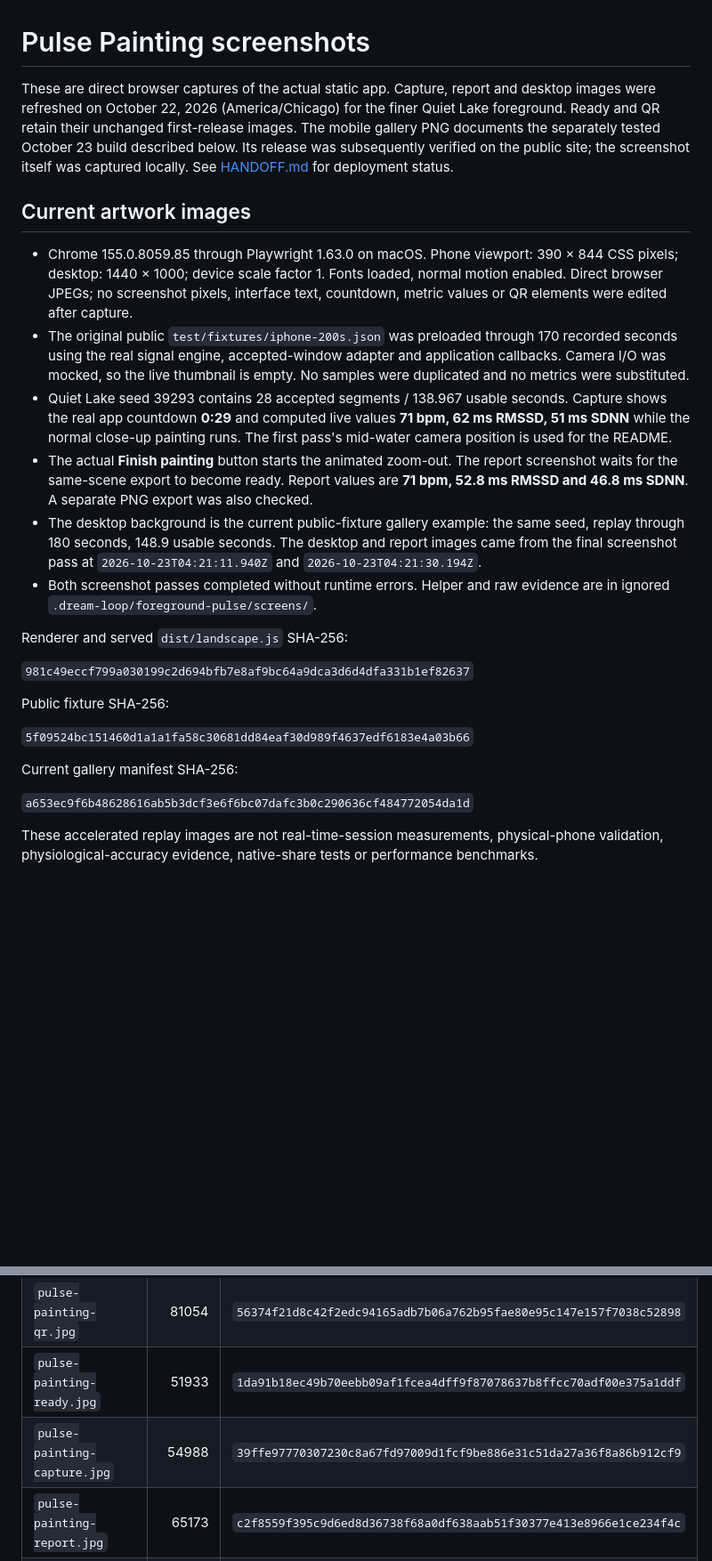
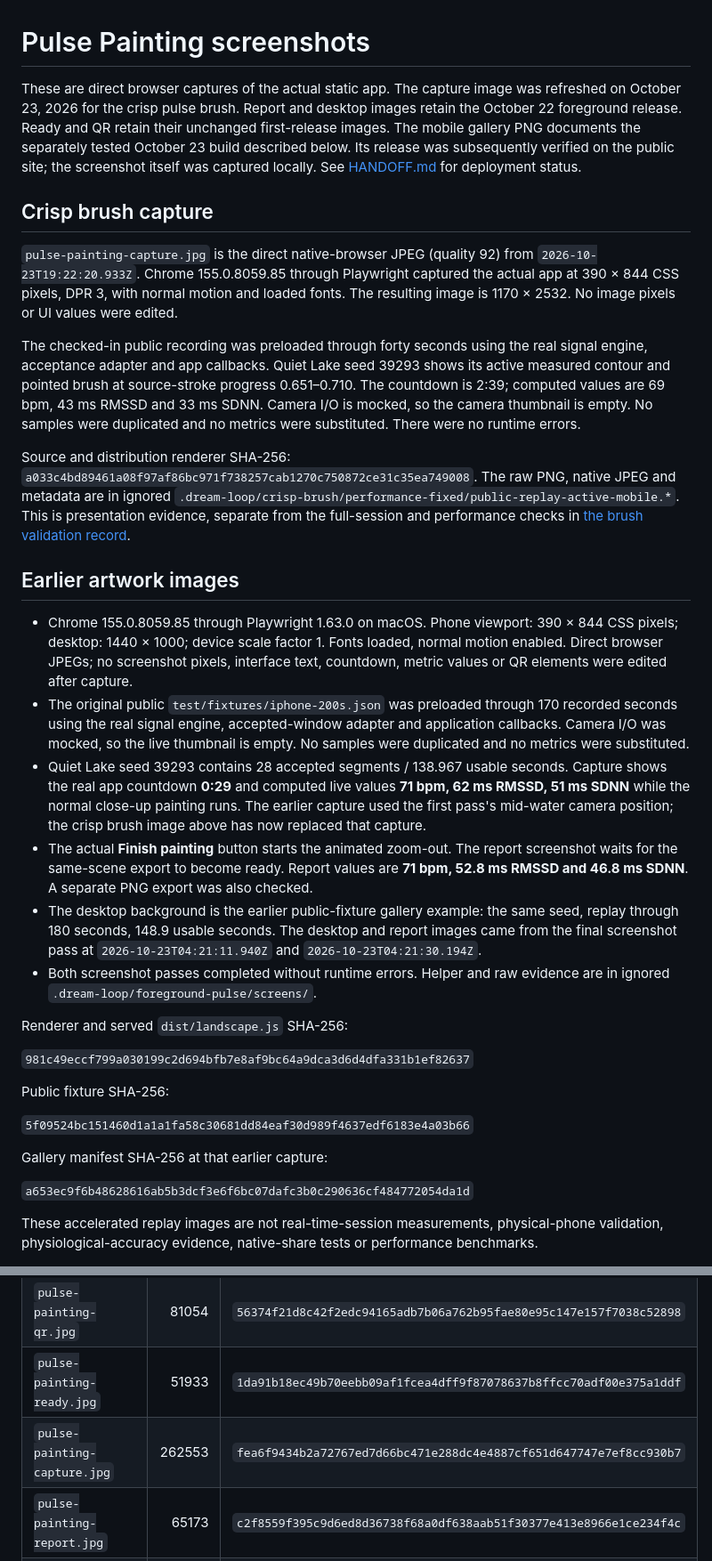
Before and after one commit to sontakey/pulsepainting, a Markdown page: docs/media/README.md, 2 parts joined by grey strips. Shown at 89% size. Drawn GitHub-style; blank space fills up the shorter version.

Commit message:
Document verified crisp brush release and refresh capture image

```diff
--- a/docs/media/README.md
+++ b/docs/media/README.md
@@ -1,14 +1,36 @@
 # Pulse Painting screenshots
 
-These are direct browser captures of the actual static app. Capture, report and
-desktop images were refreshed on October 22, 2026 (America/Chicago) for the finer
-Quiet Lake foreground. Ready and QR retain their unchanged first-release images.
+These are direct browser captures of the actual static app. The capture image
+was refreshed on October 23, 2026 for the crisp pulse brush. Report and desktop
+images retain the October 22 foreground release. Ready and QR retain their
+unchanged first-release images.
 The mobile gallery PNG documents the separately tested October 23 build
 described below. Its release was subsequently verified on the public site;
 the screenshot itself was captured locally.
 See [HANDOFF.md](../../HANDOFF.md) for deployment status.
 
-## Current artwork images
+## Crisp brush capture
+
+`pulse-painting-capture.jpg` is the direct native-browser JPEG (quality 92) from
+`2026-10-23T19:22:20.933Z`. Chrome 155.0.8059.85 through Playwright captured the
+actual app at 390 × 844 CSS pixels, DPR 3, with normal motion and loaded fonts.
+The resulting image is 1170 × 2532. No image pixels or UI values were edited.
+
+The checked-in public recording was preloaded through forty seconds using the
+real signal engine, acceptance adapter and app callbacks. Quiet Lake seed 39293
+shows its active measured contour and pointed brush at source-stroke progress
+0.651–0.710. The countdown is 2:39; computed values are 69 bpm, 43 ms RMSSD and
+33 ms SDNN. Camera I/O is mocked, so the camera thumbnail is empty. No samples
+were duplicated and no metrics were substituted. There were no runtime errors.
+
+Source and distribution renderer SHA-256:
+`a033c4bd89461a08f97af86bc971f738257cab1270c750872ce31c35ea749008`.
+The raw PNG, native JPEG and metadata are in ignored
+`.dream-loop/crisp-brush/performance-fixed/public-replay-active-mobile.*`.
+This is presentation evidence, separate from the full-session and performance
+checks in [the brush validation record](../validation/crisp-brush-2026-10-23.md).
+
+## Earlier artwork images
 
 - Chrome 155.0.8059.85 through Playwright 1.63.0 on macOS. Phone viewport:
   390 × 844 CSS pixels; desktop: 1440 × 1000; device scale factor 1. Fonts loaded,
@@ -21,11 +43,12 @@ See [HANDOFF.md](../../HANDOFF.md) for deployment status.
 - Quiet Lake seed 39293 contains 28 accepted segments / 138.967 usable seconds.
   Capture shows the real app countdown **0:29** and computed live values
   **71 bpm, 62 ms RMSSD, 51 ms SDNN** while the normal close-up painting runs.
-  The first pass's mid-water camera position is used for the README.
+  The earlier capture used the first pass's mid-water camera position; the crisp
+  brush image above has now replaced that capture.
 - The actual **Finish painting** button starts the animated zoom-out. The report
   screenshot waits for the same-scene export to become ready. Report values are
   **71 bpm, 52.8 ms RMSSD and 46.8 ms SDNN**. A separate PNG export was also checked.
-- The desktop background is the current public-fixture gallery example: the
+- The desktop background is the earlier public-fixture gallery example: the
   same seed, replay through 180 seconds, 148.9 usable seconds. The desktop and
   report images came from the final screenshot pass at
   `2026-10-23T04:21:11.940Z` and `2026-10-23T04:21:30.194Z`.
@@ -40,7 +63,7 @@ Public fixture SHA-256:
 
 `5f09524bc151460d1a1a1fa58c30681dd84eaf30d989f4637edf6183e4a03b66`
 
-Current gallery manifest SHA-256:
+Gallery manifest SHA-256 at that earlier capture:
 
 `a653ec9f6b48628616ab5b3dcf3e6f6bc07dafc3b0c290636cf484772054da1d`
 
@@ -112,7 +135,7 @@ social-post delivery or sustained frame-rate evidence.
 | `pulse-painting-desktop-candidate.jpg` | 188941 | `71f997d63b0146af03e7cebbaea9b092c927ffd8c044959c591d36365a01fd4f` |
 | `pulse-painting-qr.jpg` | 81054 | `56374f21d8c42f2edc94165adb7b06a762b95fae80e95c147e157f7038c52898` |
 | `pulse-painting-ready.jpg` | 51933 | `1da91b18ec49b70eebb09af1fcea4dff9f87078637b8ffcc70adf00e375a1ddf` |
-| `pulse-painting-capture.jpg` | 54988 | `39ffe97770307230c8a67fd97009d1fcf9be886e31c51da27a36f8a86b912cf9` |
+| `pulse-painting-capture.jpg` | 262553 | `fea6f9434b2a72767ed7d66bc471e288dc4e4887cf651d647747e7ef8cc930b7` |
 | `pulse-painting-report.jpg` | 65173 | `c2f8559f395c9d6ed8d36738f68a0df638aab51f30377e413e8966e1ce234f4c` |
 | `pulse-painting-mobile-gallery.png` | 469347 | `2f7f07374fb73399156555da8a86281d6b982db7714efe9a7bd2b4d4caa1889b` |
 | `pulse-painting-sharing.png` | 196999 | `882d6c79830173bd54366dd235f7477d8eb1484481638ca0f446dbf177e7ce04` |
```
Also changed, not shown: HANDOFF.md (+30 -1 lines), README.md (+6 -6 lines), docs/validation/crisp-brush-2026-10-23.md (added, +138 -0 lines), docs/media/pulse-painting-capture.jpg.
